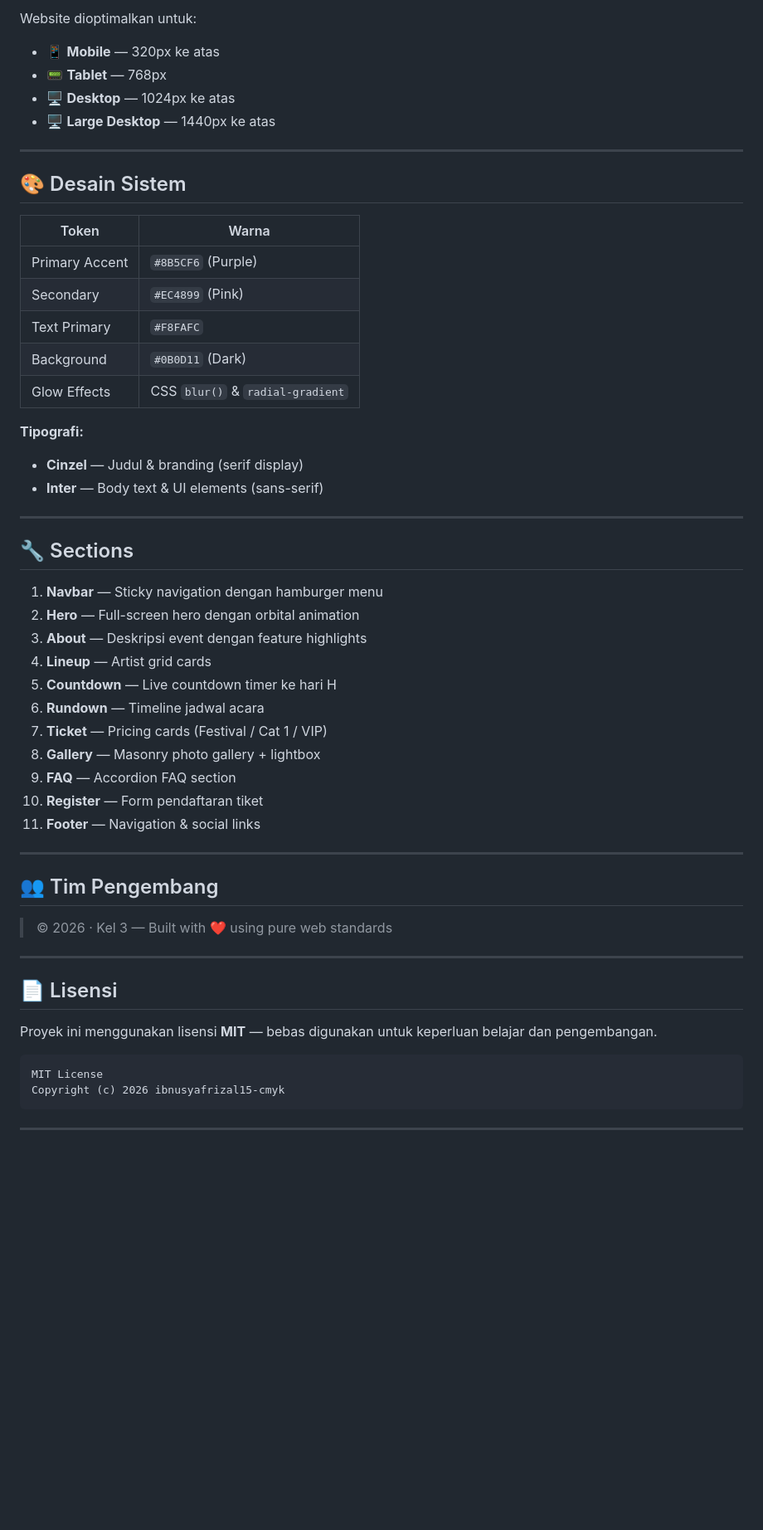
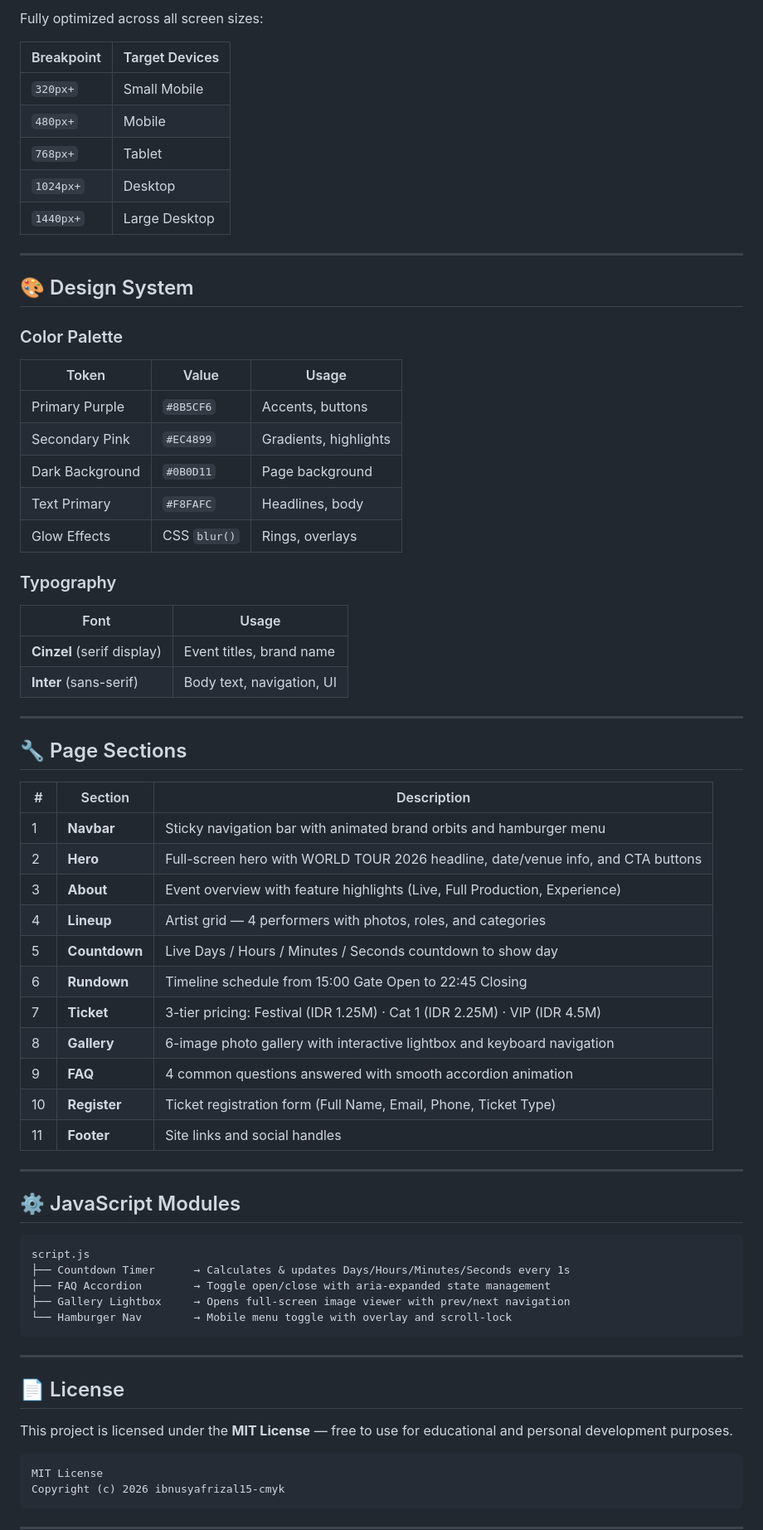
Before and after one commit to ibnusyafrizal15-cmyk/PROJECT-EVENT-COLDPLAY, a Markdown page: README.md, the part around one of its changes. Shown at 83% size. Rendered like a GitHub page; blank space fills up the shorter version.

````diff
--- a/README.md
+++ b/README.md
@@ -121,53 +160,68 @@ Hosting gratis menggunakan **GitHub Pages** — otomatis deploy dari branch `mai
 
-Website dioptimalkan untuk:
-- 📱 **Mobile** — 320px ke atas
-- 📟 **Tablet** — 768px
-- 🖥️ **Desktop** — 1024px ke atas
-- 🖥️ **Large Desktop** — 1440px ke atas
+Fully optimized across all screen sizes:
+
+| Breakpoint | Target Devices |
+|---|---|
+| `320px+` | Small Mobile |
+| `480px+` | Mobile |
+| `768px+` | Tablet |
+| `1024px+` | Desktop |
+| `1440px+` | Large Desktop |
 
 ---
 
-## 🎨 Desain Sistem
+## 🎨 Design System
 
-| Token | Warna |
+### Color Palette
+| Token | Value | Usage |
+|---|---|---|
+| Primary Purple | `#8B5CF6` | Accents, buttons |
+| Secondary Pink | `#EC4899` | Gradients, highlights |
+| Dark Background | `#0B0D11` | Page background |
+| Text Primary | `#F8FAFC` | Headlines, body |
+| Glow Effects | CSS `blur()` | Rings, overlays |
+
+### Typography
+| Font | Usage |
 |---|---|
-| Primary Accent | `#8B5CF6` (Purple) |
-| Secondary | `#EC4899` (Pink) |
-| Text Primary | `#F8FAFC` |
-| Background | `#0B0D11` (Dark) |
-| Glow Effects | CSS `blur()` & `radial-gradient` |
-
-**Tipografi:**
-- **Cinzel** — Judul & branding (serif display)
-- **Inter** — Body text & UI elements (sans-serif)
+| **Cinzel** (serif display) | Event titles, brand name |
+| **Inter** (sans-serif) | Body text, navigation, UI |
 
 ---
 
-## 🔧 Sections
+## 🔧 Page Sections
 
-1. **Navbar** — Sticky navigation dengan hamburger menu
-2. **Hero** — Full-screen hero dengan orbital animation
-3. **About** — Deskripsi event dengan feature highlights
-4. **Lineup** — Artist grid cards
-5. **Countdown** — Live countdown timer ke hari H
-6. **Rundown** — Timeline jadwal acara
-7. **Ticket** — Pricing cards (Festival / Cat 1 / VIP)
-8. **Gallery** — Masonry photo gallery + lightbox
-9. **FAQ** — Accordion FAQ section
-10. **Register** — Form pendaftaran tiket
-11. **Footer** — Navigation & social links
+| # | Section | Description |
+|---|---|---|
+| 1 | **Navbar** | Sticky navigation bar with animated brand orbits and hamburger menu |
+| 2 | **Hero** | Full-screen hero with WORLD TOUR 2026 headline, date/venue info, and CTA buttons |
+| 3 | **About** | Event overview with feature highlights (Live, Full Production, Experience) |
+| 4 | **Lineup** | Artist grid — 4 performers with photos, roles, and categories |
+| 5 | **Countdown** | Live Days / Hours / Minutes / Seconds countdown to show day |
+| 6 | **Rundown** | Timeline schedule from 15:00 Gate Open to 22:45 Closing |
+| 7 | **Ticket** | 3-tier pricing: Festival (IDR 1.25M) · Cat 1 (IDR 2.25M) · VIP (IDR 4.5M) |
+| 8 | **Gallery** | 6-image photo gallery with interactive lightbox and keyboard navigation |
+| 9 | **FAQ** | 4 common questions answered with smooth accordion animation |
+| 10 | **Register** | Ticket registration form (Full Name, Email, Phone, Ticket Type) |
+| 11 | **Footer** | Site links and social handles |
 
 ---
 
-## 👥 Tim Pengembang
+## ⚙️ JavaScript Modules
 
-> © 2026 · Kel 3 — Built with ❤️ using pure web standards
+```
+script.js
+├── Countdown Timer      → Calculates & updates Days/Hours/Minutes/Seconds every 1s
+├── FAQ Accordion        → Toggle open/close with aria-expanded state management
+├── Gallery Lightbox     → Opens full-screen image viewer with prev/next navigation
+└── Hamburger Nav        → Mobile menu toggle with overlay and scroll-lock
+```
 
 ---
 
-## 📄 Lisensi
+## 📄 License
 
-Proyek ini menggunakan lisensi **MIT** — bebas digunakan untuk keperluan belajar dan pengembangan.
+This project is licensed under the **MIT License** — free to use for educational and personal development purposes.
 
 ```
 MIT License
````
Also changed, not shown: other parts of README.md (+109 -68 lines), assets/screenshots/countdown.png (added), assets/screenshots/lineup.png (added), assets/screenshots/ticket.png (added), 3 other files.
